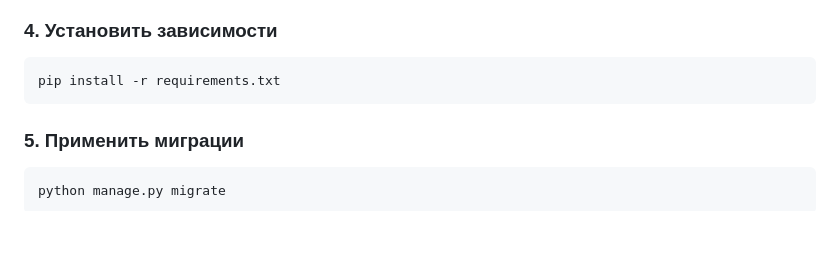
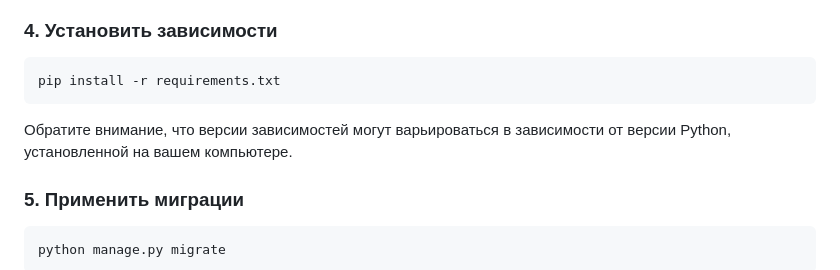
Before and after one commit to raibaebe/cloudmetrics, a Markdown page: README.md, the part around the change. GitHub-like rendering; blank space fills up the shorter version.

````diff
--- a/README.md
+++ b/README.md
@@ -65,6 +65,7 @@ venv\Scripts\activate
 ```bash
 pip install -r requirements.txt
 ```
+Обратите внимание, что версии зависимостей могут варьироваться в зависимости от версии Python, установленной на вашем компьютере.
 
 ### 5. Применить миграции
 ```bash
````
